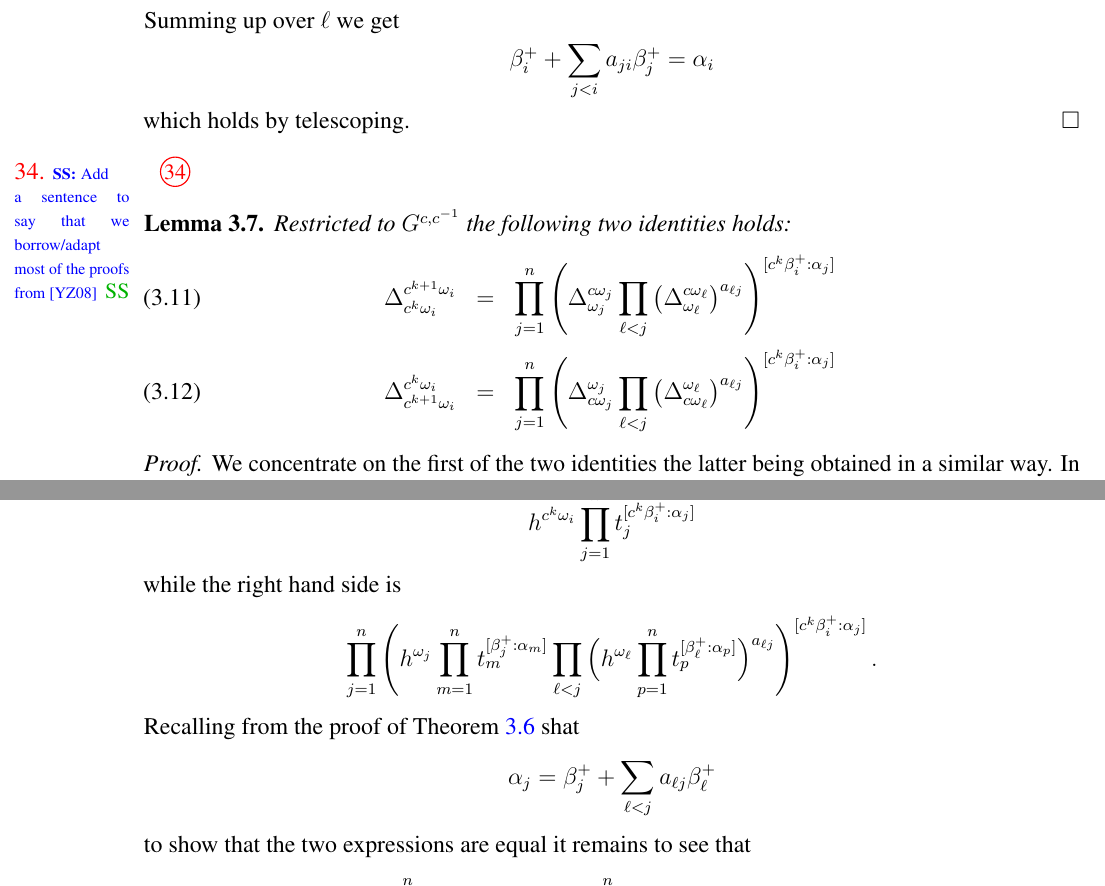
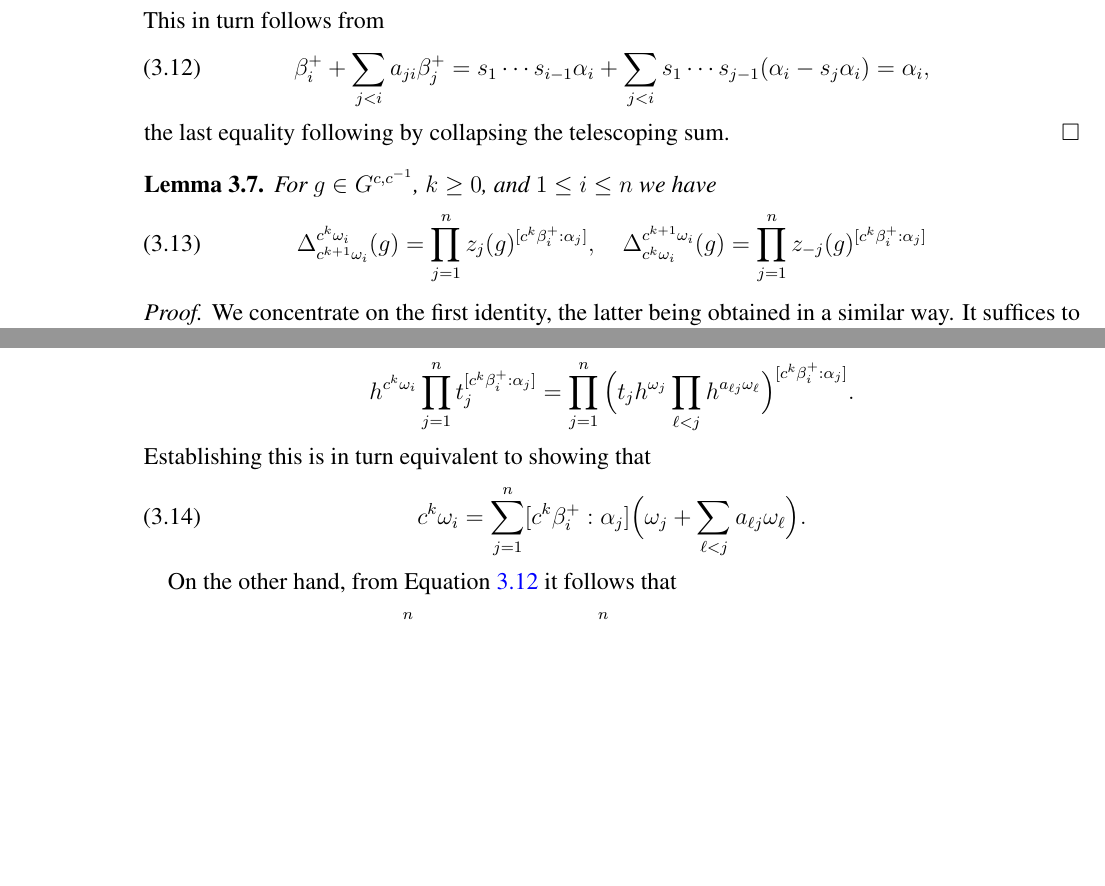
Before and after one commit to hwilliams2718/level_zero_paper, a LaTeX paper (level_zero.tex): two parts of page 14 of 30, joined at a grey line, cut at the place of the change, the shorter picture padded with empty space. Compiled offline with pdfLaTeX.

Commit message:
Section 3.2 polishing

```diff
--- a/level_zero.tex
+++ b/level_zero.tex
@@ -952,72 +954,62 @@ Using Equation \ref{eq:positive_cminor_values} we obtain
       0 & \text{ otherwise.}
     \end{cases}
   \]
-  Summing up over $\ell$ we get
-  \[
-    \beta_i^++\sum_{j<i}a_{ji}\beta_j^+
+  This in turn follows from
+  \begin{equation}\label{eq:alpha_to_beta}
+    \beta_i^++\sum_{j<i}a_{ji}\beta_j^+ = s_1\cdots s_{i-1}\alpha_i + \sum_{j<i}s_1\cdots s_{j-1}(\alpha_i - s_j\alpha_i)
     =
-    \alpha_i
-  \]
-  which holds by telescoping.
+    \alpha_i,
+  \end{equation}
+  the last equality following by collapsing the telescoping sum.
 \end{proof}
 
 %\saySS{Add a sentence stating that we work in the derived version of $G$}
-\saySS{Add a sentence to say that we borrow/adapt most of the proofs from \cite{YZ08}}
+%\saySS{Add a sentence to say that we borrow/adapt most of the proofs from \cite{YZ08}}
 
 \begin{lemma}
   \label{lemma:coefficient_identity_powers}
-  Restricted to $G^{c,c^{-1}}$ the following two identities holds:
-  \begin{eqnarray}
-    \Delta_{c^k \omega_i}^{c^{k+1} \omega_i}
-    &=&
-    \prod_{j=1}^n\left(
-      \Delta^{c \omega_j}_{\omega_j}
-      \prod_{\ell<j}\big(
-        \Delta^{c \omega_\ell}_{\omega_\ell}
-      \big)^{a_{\ell j}}
-    \right)^{[c^k\beta_i^+:\alpha_j]}
-    \\
-    \Delta_{c^{k+1} \omega_i}^{c^k \omega_i}
-    &=&
-    \prod_{j=1}^n\left(
-      \Delta^{\omega_j}_{ c\omega_j}
-      \prod_{\ell<j}\big(
-        \Delta^{\omega_\ell}_{c \omega_\ell}
-      \big)^{a_{\ell j}}
-    \right)^{[c^k\beta_i^+:\alpha_j]}
-  \end{eqnarray}
+For $g \in G^{c,c^{-1}}$, $k \geq 0$, and $1 \leq i \leq n$ we have
+%  Restricted to $G^{c,c^{-1}}$ the following two identities holds:
+\begin{equation}
+    \Delta_{c^{k+1} \omega_i}^{c^k \omega_i}(g)
+    =
+    \prod_{j=1}^nz_j(g)^{[c^k\beta_i^+:\alpha_j]},\quad
+    \Delta_{c^k \omega_i}^{c^{k+1} \omega_i}(g)
+    =
+    \prod_{j=1}^nz_{-j}(g)^{[c^k\beta_i^+:\alpha_j]}
+\end{equation}
+
+%  \begin{eqnarray}
+%    \Delta_{c^k \omega_i}^{c^{k+1} \omega_i}
+%    &=&
+%    \prod_{j=1}^n\left(
+%      \Delta^{c \omega_j}_{\omega_j}
+%      \prod_{\ell<j}\big(
+%        \Delta^{c \omega_\ell}_{\omega_\ell}
+%      \big)^{a_{\ell j}}
+%    \right)^{[c^k\beta_i^+:\alpha_j]}
+%    \\
+%    \Delta_{c^{k+1} \omega_i}^{c^k \omega_i}
+%    &=&
+%    \prod_{j=1}^n\left(
+%      \Delta^{\omega_j}_{ c\omega_j}
+%      \prod_{\ell<j}\big(
+%        \Delta^{\omega_\ell}_{c \omega_\ell}
+%      \big)^{a_{\ell j}}
+%    \right)^{[c^k\beta_i^+:\alpha_j]}
+%  \end{eqnarray}
 \end{lemma}
 \begin{proof}
-  We concentrate on the first of the two identities the latter being obtained in a similar way.
-  In view of \Cref{lemma:coefficient_computations} the left hand side is
-  \[
-    h^{c^k\omega_i}\prod_{j=1}^n t_{j}^{[c^k\beta_i^+:\alpha_j]}
-  \]
-  while the right hand side is
-  \[
-    \prod_{j=1}^n\left(
-      h^{\omega_j}\prod_{m=1}^n t_{m}^{[\beta_j^+:\alpha_m]}
-      \prod_{\ell<j}\Big(
-      h^{\omega_\ell}\prod_{p=1}^n t_{p}^{[\beta_\ell^+:\alpha_p]}
-      \Big)^{a_{\ell j}}
-    \right)^{[c^k\beta_i^+:\alpha_j]}.
-  \]
-  Recalling from the proof of \Cref{lemma:coefficients_values} shat
-  \[
-    \alpha_j
-    =
-    \beta_j^+
-    +
-    \sum_{\ell < j}
-    a_{\ell j}\beta_\ell^+
-  \]
-  to show that the two expressions are equal it remains to see that
-  \[
+  We concentrate on the first identity, the latter being obtained in a similar way. It suffices to consider the case where $g$ factors as in Equation \ref{eq:generic_factorization}, since such elements are generic in $G^{c,c^{-1}}$.
+  In the parameters of the factorization, Lemma \ref{lemma:coefficients_values} lets us rewrite the desired identity as
+\[
+h^{c^k\omega_i}\prod_{j=1}^n t_{j}^{[c^k\beta_i^+:\alpha_j]} = \prod_{j=1}^n\Big(
+    t_j
+    h^{\omega_j}\prod_{ \ell <j}h^{a_{\ell j}\omega_ \ell }\Big)^{[c^k\beta_i^+:\alpha_j]}.
+\]
+Establishing this is in turn equivalent to showing that
+  \begin{equation}\label{eq:coxeter_identity_omega}
     c^k\omega_i
-    =
-    \sum_{j=1}^n
-    [c^k\beta_i^+:\beta_j^+]
-    \omega_j
     =
     \sum_{j=1}^n
     [c^k\beta_i^+:\alpha_j]
@@ -1025,3 +1017,48 @@ Using Equation \ref{eq:positive_cminor_values} we obtain
     \omega_j+
     \sum_{\ell<j} a_{\ell j}\omega_\ell
     \Big).
+  \end{equation}
+%We claim that both sides are equal to $\sum_{j=1}^n [c^k\beta_i^+:\beta_j^+] \omega_j$.
+
+%On one hand, since $(1-c)(\omega_i) = \beta_i^+$ and the $\beta_i^+$ are linearly independent (they are obtained from the $\alpha_i$ by a unitriangular transformation), $1-c$ is an isomorphism from the $n$-dimensional subspace of $\widehat{P}_\RR$ spanned by the $\omega_i$ to that spanned by the $\beta_i^+$. Since moreover this isomorphism commutes with $c^{k}$, the fact that $c^k\omega_i = \sum_{j=1}^n [c^k\beta_i^+:\beta_j^+] \omega_j$ follows from the tautology $c^k\beta_i^+ = \sum_{j=1}^n [c^k\beta_i^+:\beta_j^+] \beta_j^+.$
+
+On the other hand, from Equation \ref{eq:alpha_to_beta} it follows that
+\begin{equation}\label{eq:coxeter_identity_beta}
+c^k\beta_i^+ = \sum_{j=1}^n [c^k\beta_i^+:\alpha_j] \alpha_j
+= \sum_{j=1}^n [c^k\beta_i^+:\alpha_j] \Big(\beta_j^+ + \sum_{\ell<j} a_{\ell j}\beta_\ell^+\Big).
+\end{equation}
+Since $(1-c)(\omega_i) = \beta_i^+$ and the $\beta_i^+$ are linearly independent (they are obtained from the $\alpha_i$ by a unitriangular transformation), the endomorphism $1-c$ of $\widehat{P}_\RR$ restricts to an isomorphism from the subspace spanned by the $\omega_i$ to that spanned by the $\beta_i^+$. Since this isomorphism moreover commutes with the action of $c^{k}$, applying its inverse to Equation \ref{eq:coxeter_identity_beta} yields Equation \ref{eq:coxeter_identity_omega}.
+\saySS{I do not like how this part is written, I should try to make this more clear}\sayHW{Here is my attempt at clarification}
+%\prod_{j=1}^n\left(
+%      h^{\omega_j}\prod_{m=1}^n t_{m}^{[\beta_j^+:\alpha_m]}
+%      \prod_{\ell<j}\Big(
+%      h^{\omega_\ell}\prod_{p=1}^n t_{p}^{[\beta_\ell^+:\alpha_p]}
+%      \Big)^{a_{\ell j}}
+ %   \right)^{[c^k\beta_i^+:\alpha_j]}.
+%  \]
+%  Recalling from the proof of \Cref{lemma:coefficients_values} shat
+%  \[
+%    \alpha_j
+%    =
+%    \beta_j^+
+%    +
+%    \sum_{\ell < j}
+%    a_{\ell j}\beta_\ell^+
+%  \]
+%  to show that the two expressions are equal it remains to see that
+%  \[
+%    c^k\omega_i
+%    =
+%    \sum_{j=1}^n
+%    [c^k\beta_i^+:\beta_j^+]
+%    \omega_j
+%    =
+%    \sum_{j=1}^n
+%    [c^k\beta_i^+:\alpha_j]
+%    \Big(
+%    \omega_j+
+%    \sum_{\ell<j} a_{\ell j}\omega_\ell
+%    \Big).
+%  \]
+%  The first equality holds because the $\beta_i^+$ are linearly independent (they are obtained from the $\alpha_i$ by a unitriangular transformation) so that $1-c$ is an isomorphism from the subspace spanned by the $\omega_i$ to that spanned by the $\beta_i^+$, commuting with $c^{m-1}$.
+%  The second equality is nothing but the change of coordinates in between the $\alpha_i$ and the $\beta_i^+$.
```
Also changed, not shown: level_zero.tex (26 more changed lines).
